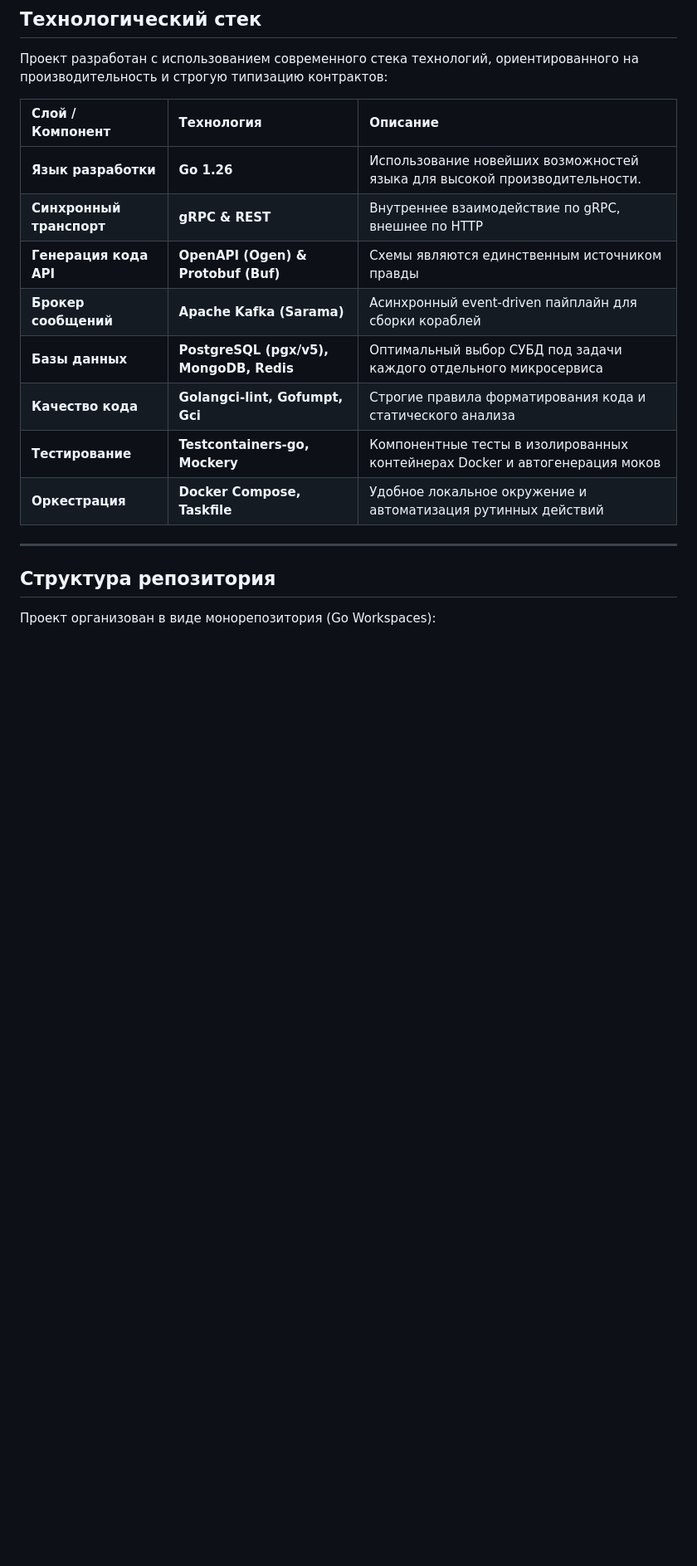
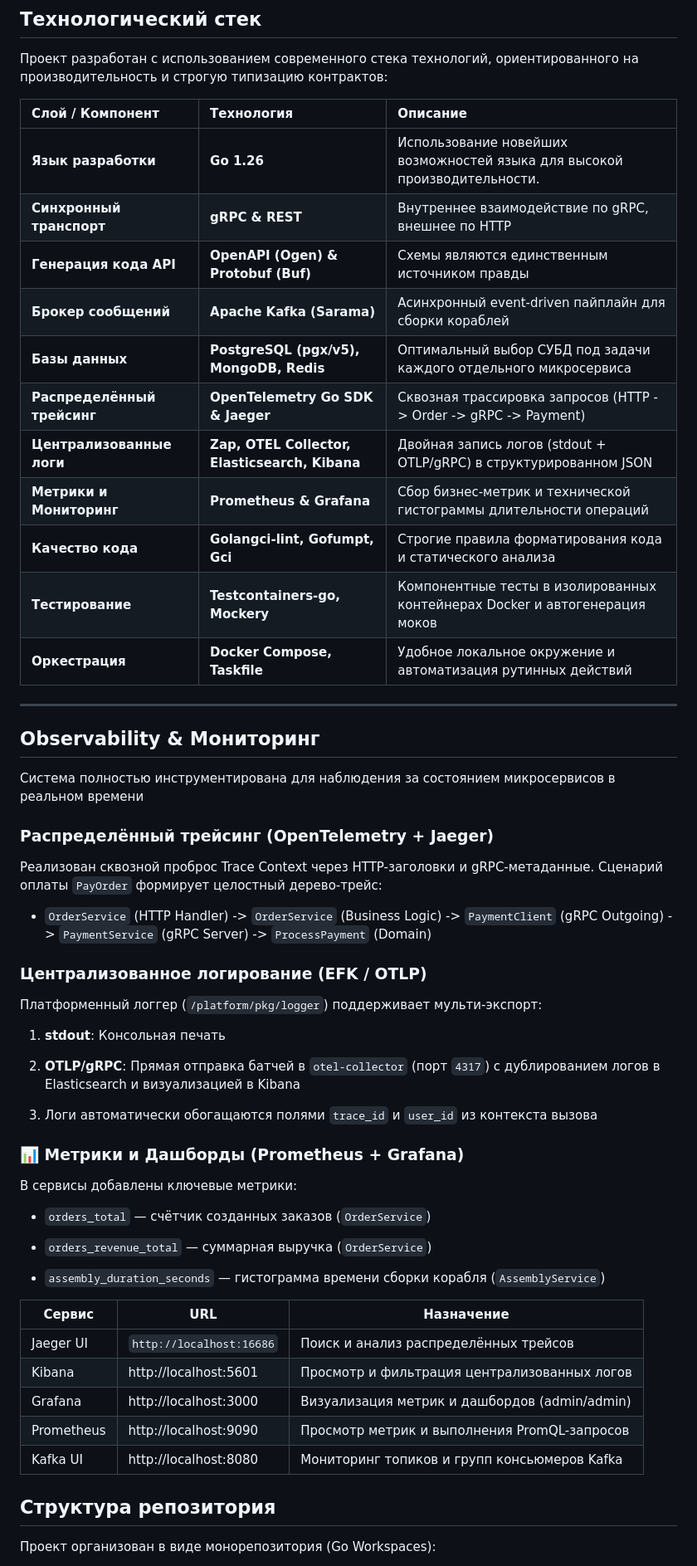
Before and after one commit to sssfind/spaceship-orders, a Markdown page: README.md, the part around one of its changes. Shown at 83% size. GitHub-like rendering; blank space fills up the shorter version.

```diff
--- a/README.md
+++ b/README.md
@@ -51,18 +64,63 @@ graph TD
 
 Проект разработан с использованием современного стека технологий, ориентированного на производительность и строгую типизацию контрактов:
 
-| Слой / Компонент         | Технология                              | Описание                                                                    |
-| :----------------------- | :-------------------------------------- | :-------------------------------------------------------------------------- |
-| **Язык разработки**      | **Go 1.26**                             | Использование новейших возможностей языка для высокой производительности.   |
-| **Синхронный транспорт** | **gRPC & REST**                         | Внутреннее взаимодействие по gRPC, внешнее по HTTP                          |
-| **Генерация кода API**   | **OpenAPI (Ogen) & Protobuf (Buf)**     | Схемы являются единственным источником правды                               |
-| **Брокер сообщений**     | **Apache Kafka (Sarama)**               | Асинхронный event-driven пайплайн для сборки кораблей                       |
-| **Базы данных**          | **PostgreSQL (pgx/v5), MongoDB, Redis** | Оптимальный выбор СУБД под задачи каждого отдельного микросервиса           |
-| **Качество кода**        | **Golangci-lint, Gofumpt, Gci**         | Строгие правила форматирования кода и статического анализа                  |
-| **Тестирование**         | **Testcontainers-go, Mockery**          | Компонентные тесты в изолированных контейнерах Docker и автогенерация моков |
-| **Оркестрация**          | **Docker Compose, Taskfile**            | Удобное локальное окружение и автоматизация рутинных действий               |
+| Слой / Компонент            | Технология                                     | Описание                                                                    |
+|:----------------------------|:-----------------------------------------------|:----------------------------------------------------------------------------|
+| **Язык разработки**         | **Go 1.26**                                    | Использование новейших возможностей языка для высокой производительности.   |
+| **Синхронный транспорт**    | **gRPC & REST**                                | Внутреннее взаимодействие по gRPC, внешнее по HTTP                          |
+| **Генерация кода API**      | **OpenAPI (Ogen) & Protobuf (Buf)**            | Схемы являются единственным источником правды                               |
+| **Брокер сообщений**        | **Apache Kafka (Sarama)**                      | Асинхронный event-driven пайплайн для сборки кораблей                       |
+| **Базы данных**             | **PostgreSQL (pgx/v5), MongoDB, Redis**        | Оптимальный выбор СУБД под задачи каждого отдельного микросервиса           |
+| **Распределённый трейсинг** | **OpenTelemetry Go SDK & Jaeger**              | Сквозная трассировка запросов (HTTP -> Order -> gRPC -> Payment)            |
+| **Централизованные логи**   | **Zap, OTEL Collector, Elasticsearch, Kibana** | Двойная запись логов (stdout + OTLP/gRPC) в структурированном JSON          |
+| **Метрики и Мониторинг**    | **Prometheus & Grafana**                       | Сбор бизнес-метрик и технической гистограммы длительности операций          |
+| **Качество кода**           | **Golangci-lint, Gofumpt, Gci**                | Строгие правила форматирования кода и статического анализа                  |
+| **Тестирование**            | **Testcontainers-go, Mockery**                 | Компонентные тесты в изолированных контейнерах Docker и автогенерация моков |
+| **Оркестрация**             | **Docker Compose, Taskfile**                   | Удобное локальное окружение и автоматизация рутинных действий               |
 
 ---
+
+## Observability & Мониторинг
+Система полностью инструментирована для наблюдения за состоянием микросервисов в реальном времени
+
+### Распределённый трейсинг (OpenTelemetry + Jaeger)
+
+Реализован сквозной проброс Trace Context через HTTP-заголовки и gRPC-метаданные. Сценарий оплаты `PayOrder` формирует целостный дерево-трейс:
+
+- `OrderService` (HTTP Handler) -> `OrderService` (Business Logic) -> `PaymentClient` (gRPC Outgoing) -> `PaymentService` (gRPC Server) -> `ProcessPayment` (Domain)
+
+
+### Централизованное логирование (EFK / OTLP)
+
+Платформенный логгер (`/platform/pkg/logger`) поддерживает мульти-экспорт:
+
+1. **stdout**: Консольная печать
+
+2. **OTLP/gRPC**: Прямая отправка батчей в `otel-collector` (порт `4317`) с дублированием логов в Elasticsearch и визуализацией в Kibana
+
+3. Логи автоматически обогащаются полями `trace_id` и `user_id` из контекста вызова
+
+
+### 📊 Метрики и Дашборды (Prometheus + Grafana)
+
+В сервисы добавлены ключевые метрики:
+
+- `orders_total` — счётчик созданных заказов (`OrderService`)
+
+- `orders_revenue_total` — суммарная выручка (`OrderService`)
+
+- `assembly_duration_seconds` — гистограмма времени сборки корабля (`AssemblyService`)
+
+
+| Сервис     | URL                      | Назначение                                    |
+| ---------- | ------------------------ | --------------------------------------------- |
+| Jaeger UI  | `http://localhost:16686` | Поиск и анализ распределённых трейсов         |
+| Kibana     | http://localhost:5601    | Просмотр и фильтрация централизованных логов  |
+| Grafana    | http://localhost:3000    | Визуализация метрик и дашбордов (admin/admin) |
+| Prometheus | http://localhost:9090    | Просмотр метрик и выполнения PromQL-запросов  |
+| Kafka UI   | http://localhost:8080    | Мониторинг топиков и групп консьюмеров Kafka  |
+
+
 
 ## Структура репозитория
 
```
Also changed, not shown: other parts of README.md (+26 -19 lines).
